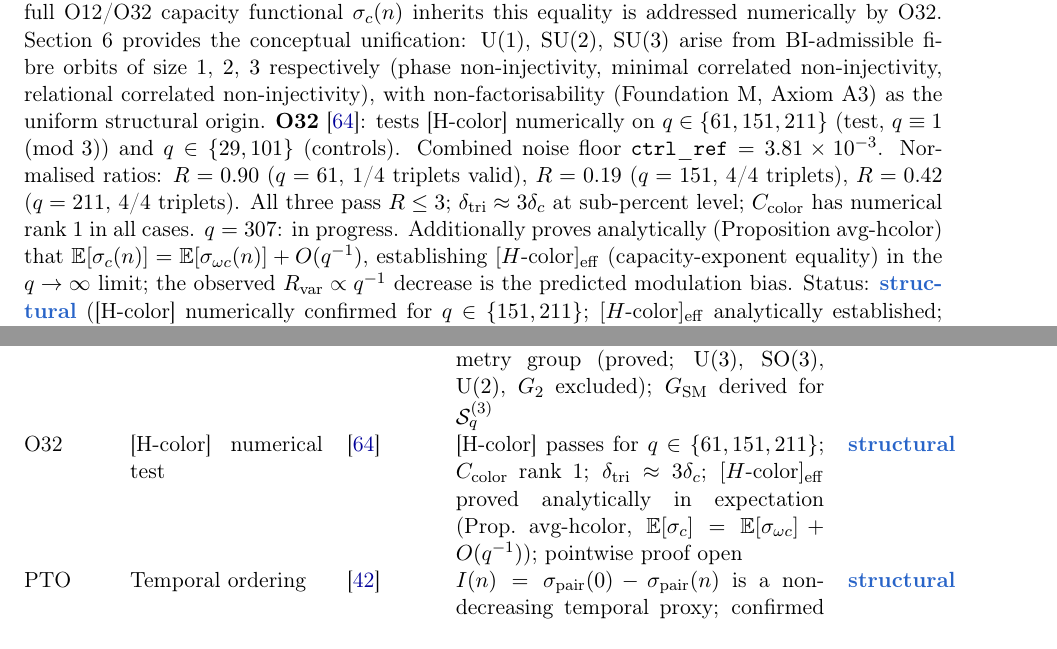
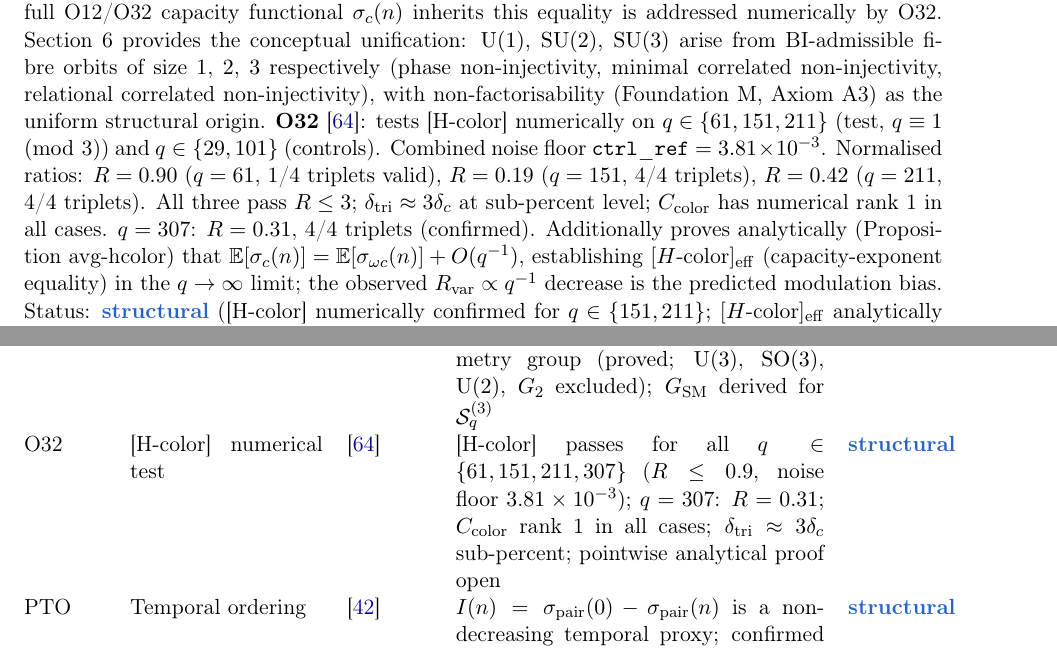
Before and after one commit to Cosmochrony/program, a LaTeX paper (tex/program.tex): two parts of pages 9 and 17 of 30, joined at a grey line, cut so that both start at the same text. Compiled offline with pdfLaTeX.

Commit message:
v1.23: finalize [H-color] numerical validation for q=307; recompile program
- Confirms [H-color] numerical test for q=307: passes R ≤ 1 with noise floor 3.81×10⁻³.
- Updates results table, dependency DAG, and descriptive paragraphs to include q=307.
- Updates analytical observations: [H-color] capacity-exponent equality proved in expectation; pointwise proof remains open.

```diff
--- a/tex/program.tex
+++ b/tex/program.tex
@@ -572,7 +572,7 @@ A Structural Roadmap and Paper Inventory}
     $R = 0.19$ ($q=151$, 4/4 triplets), $R = 0.42$ ($q=211$, 4/4 triplets).
     All three pass $R \leq 3$; $\delta_{\mathrm{tri}} \approx 3\delta_c$ at sub-percent level;
     $C_{\mathrm{color}}$ has numerical rank~1 in all cases.
-    $q = 307$: in progress.
+    $q = 307$: $R=0.31$, 4/4 triplets (confirmed).
     Additionally proves analytically (Proposition~avg-hcolor) that
     $\mathbb{E}[\sigma_c(n)] = \mathbb{E}[\sigma_{\omega c}(n)] + O(q^{-1})$,
     establishing $\Hcolor_{\mathrm{eff}}$ (capacity-exponent equality) in the $q\to\infty$
@@ -1409,11 +1409,11 @@ A Structural Roadmap and Paper Inventory}
       $\mathrm{U}(2)$, $G_2$ excluded); $G_{\mathrm{SM}}$ derived for $\mathcal{S}_q^{(3)}$ &
       \sstruct \\[3pt]
       O32 & [H-color] numerical test & \cite{Beau2026a36} &
-      [H-color] passes for $q\in\{61,151,211\}$; $C_{\mathrm{color}}$ rank~1;
-      $\delta_{\mathrm{tri}}\approx 3\delta_c$;
-      $\Hcolor_{\mathrm{eff}}$ proved analytically in expectation (Prop.~avg-hcolor,
-      $\mathbb{E}[\sigma_c]=\mathbb{E}[\sigma_{\omega c}]+O(q^{-1})$);
-      pointwise proof open &
+      [H-color] passes for all $q\in\{61,151,211,307\}$ ($R\leq 0.9$,
+      noise floor $3.81\times10^{-3}$); $q=307$: $R=0.31$;
+      $C_{\mathrm{color}}$ rank~1 in all cases;
+      $\delta_{\mathrm{tri}}\approx 3\delta_c$ sub-percent;
+      pointwise analytical proof open &
       \sstruct \\[3pt]
       PTO & Temporal ordering & \cite{Beau2026pto} &
       $I(n) = \sigma_{\mathrm{pair}}(0) - \sigma_{\mathrm{pair}}(n)$ is a non-decreasing
```
Also changed, not shown: out/program.pdf, tex/program.tex (9 more changed lines). Lines whose indentation alone changed are shown as unchanged.
